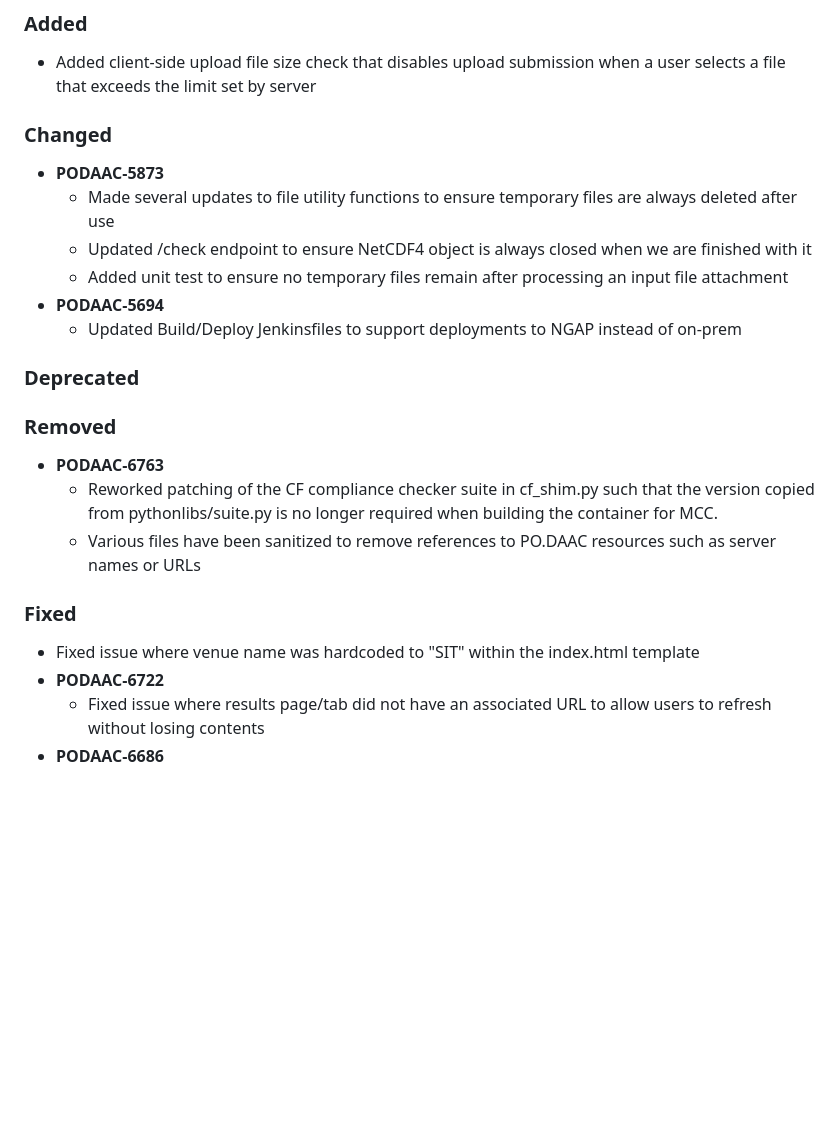
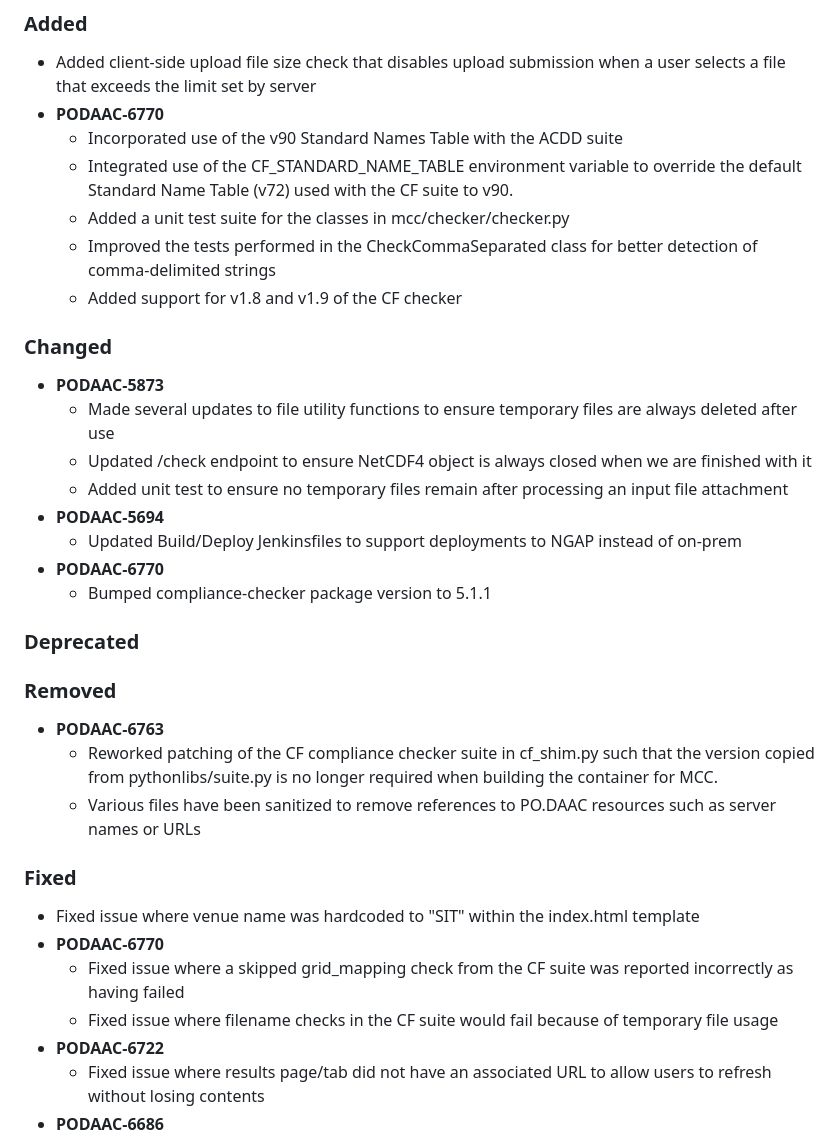
Before and after one commit to podaac/mcc, a Markdown page: CHANGELOG.md, the part around the change. Drawn GitHub-style; blank space fills up the shorter version.

Commit message:
Updated changelog

```diff
--- a/CHANGELOG.md
+++ b/CHANGELOG.md
@@ -7,6 +7,13 @@ and this project adheres to [Semantic Versioning](https://semver.org/spec/v2.0.0
 ## [Unreleased]
 ### Added
 - Added client-side upload file size check that disables upload submission when a user selects a file that exceeds the limit set by server
+- **PODAAC-6770**
+  - Incorporated use of the v90 Standard Names Table with the ACDD suite
+  - Integrated use of the CF_STANDARD_NAME_TABLE environment variable to override the default Standard Name Table (v72) used
+    with the CF suite to v90.
+  - Added a unit test suite for the classes in mcc/checker/checker.py
+  - Improved the tests performed in the CheckCommaSeparated class for better detection of comma-delimited strings
+  - Added support for v1.8 and v1.9 of the CF checker
 ### Changed
 - **PODAAC-5873**
   - Made several updates to file utility functions to ensure temporary files are always deleted after use
@@ -14,6 +21,8 @@ and this project adheres to [Semantic Versioning](https://semver.org/spec/v2.0.0
   - Added unit test to ensure no temporary files remain after processing an input file attachment
 - **PODAAC-5694**
   - Updated Build/Deploy Jenkinsfiles to support deployments to NGAP instead of on-prem
+- **PODAAC-6770**
+  - Bumped compliance-checker package version to 5.1.1
 ### Deprecated
 ### Removed
 - **PODAAC-6763**
@@ -22,6 +31,9 @@ and this project adheres to [Semantic Versioning](https://semver.org/spec/v2.0.0
   - Various files have been sanitized to remove references to PO.DAAC resources such as server names or URLs
 ### Fixed
   - Fixed issue where venue name was hardcoded to "SIT" within the index.html template
+- **PODAAC-6770**
+  - Fixed issue where a skipped grid_mapping check from the CF suite was reported incorrectly as having failed
+  - Fixed issue where filename checks in the CF suite would fail because of temporary file usage
 - **PODAAC-6722**
   - Fixed issue where results page/tab did not have an associated URL to allow users to refresh without losing contents
 - **PODAAC-6686**
```
